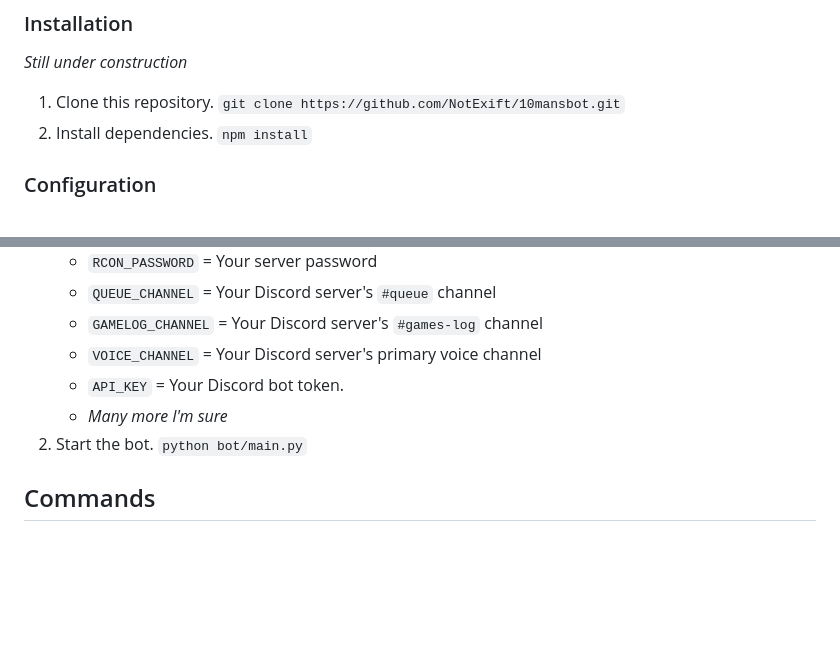
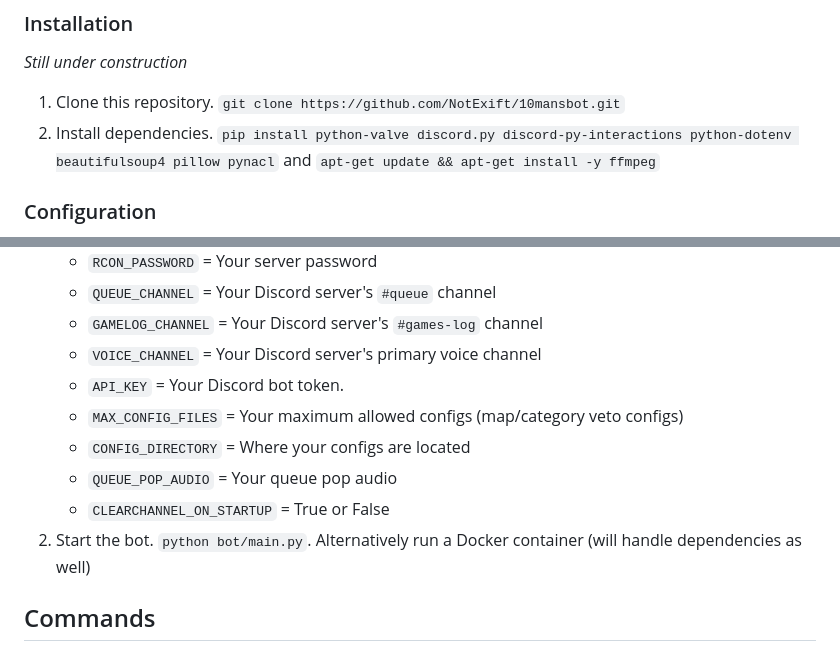
Before and after one commit to NotExift/10mansbot, a Markdown page: README.md, 2 parts joined by grey strips. Rendered like a GitHub page; blank space fills up the shorter version.

````diff
--- a/README.md
+++ b/README.md
@@ -21,7 +21,7 @@ A Discord bot designed to queue 10 players into CS2 workshop map games, with aut
 ### Installation
 *Still under construction*
 1. Clone this repository. ```git clone https://github.com/NotExift/10mansbot.git```
-2. Install dependencies. ```npm install```
+2. Install dependencies. ```pip install python-valve discord.py discord-py-interactions python-dotenv beautifulsoup4 pillow pynacl``` and ```apt-get update && apt-get install -y ffmpeg```
 
 ### Configuration
 1. Configure environment variables.
@@ -33,8 +33,11 @@ A Discord bot designed to queue 10 players into CS2 workshop map games, with aut
     - `GAMELOG_CHANNEL` = Your Discord server's `#games-log` channel
     - `VOICE_CHANNEL` = Your Discord server's primary voice channel
     - `API_KEY` = Your Discord bot token.
-    - *Many more I'm sure*
-2. Start the bot. `python bot/main.py`
+    - `MAX_CONFIG_FILES` = Your maximum allowed configs (map/category veto configs)
+    - `CONFIG_DIRECTORY` = Where your configs are located
+    - `QUEUE_POP_AUDIO` = Your queue pop audio
+    - `CLEARCHANNEL_ON_STARTUP` = True or False
+2. Start the bot. `python bot/main.py`. Alternatively run a Docker container (will handle dependencies as well)
 
 ## Commands
 
````
Also changed, not shown: other parts of README.md (+3 -3 lines).
